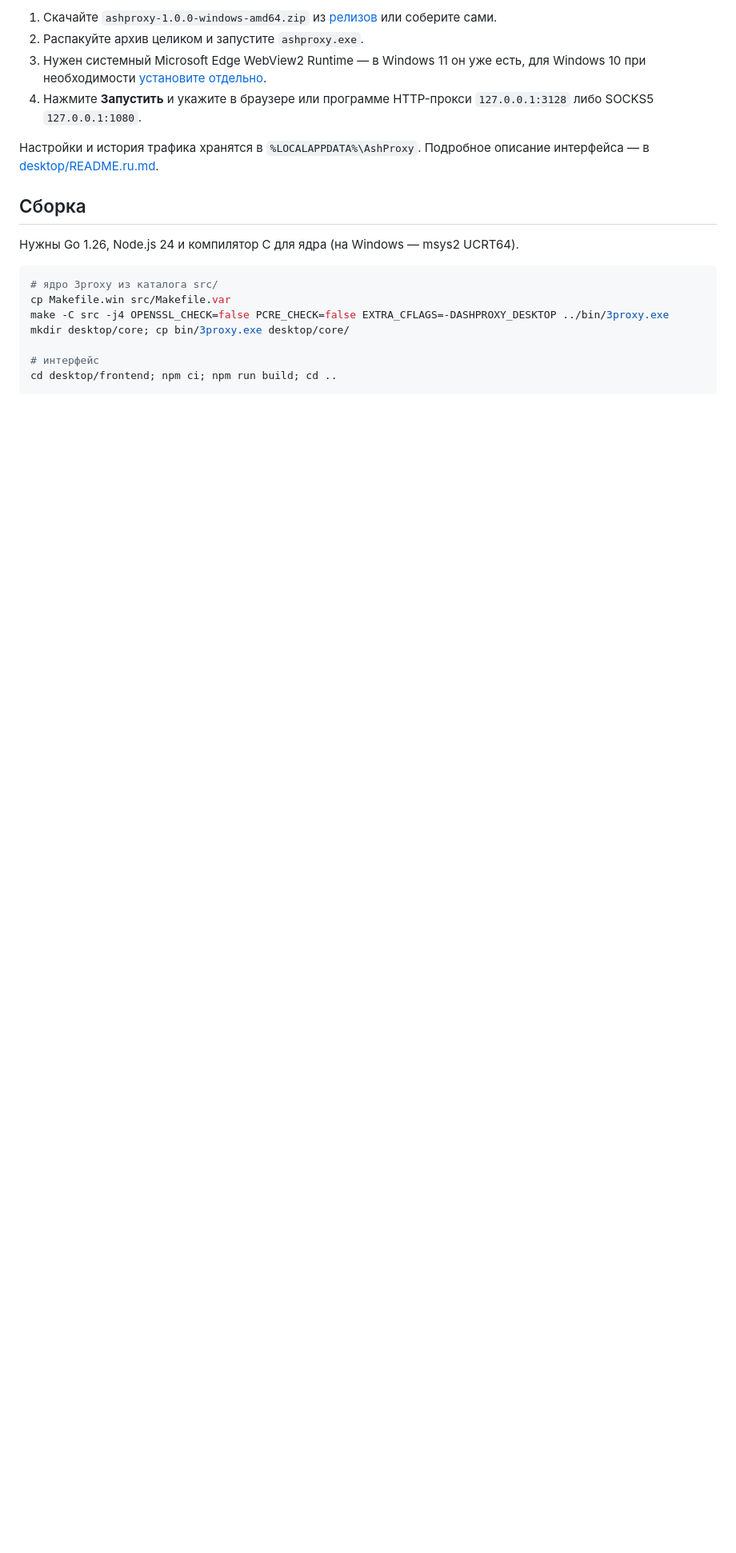
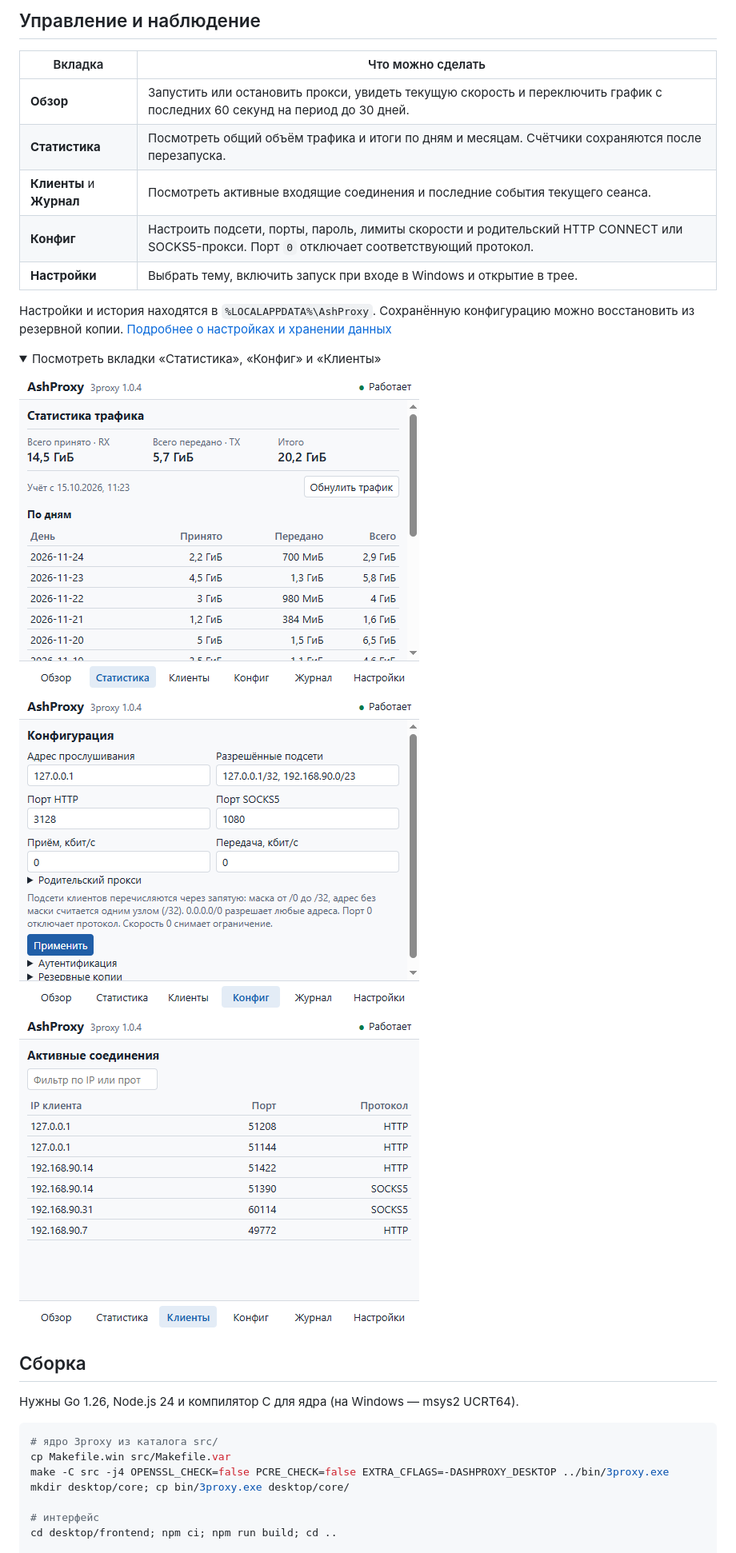
Before and after one commit to ashtray01/ashproxy, a Markdown page: README.md, the part around one of its changes. Shown at 80% size. GitHub-like rendering; folded sections open; blank space fills up the shorter version.

```diff
--- a/README.md
+++ b/README.md
@@ -45,12 +25,20 @@ Wails 3 запускает и сопровождает встроенное яд
 
-1. Скачайте `ashproxy-1.0.0-windows-amd64.zip` из
-   [релизов](https://github.com/ashtray01/ashproxy/releases) или соберите сами.
-2. Распакуйте архив целиком и запустите `ashproxy.exe`.
-3. Нужен системный Microsoft Edge WebView2 Runtime — в Windows 11 он уже есть,
-   для Windows 10 при необходимости
-   [установите отдельно](https://developer.microsoft.com/edge/webview2/).
-4. Нажмите **Запустить** и укажите в браузере или программе HTTP-прокси
-   `127.0.0.1:3128` либо SOCKS5 `127.0.0.1:1080`.
+## Управление и наблюдение
 
-Настройки и история трафика хранятся в `%LOCALAPPDATA%\AshProxy`. Подробное
-описание интерфейса — в [desktop/README.ru.md](desktop/README.ru.md).
+| Вкладка | Что можно сделать |
+| --- | --- |
+| **Обзор** | Запустить или остановить прокси, увидеть текущую скорость и переключить график с последних 60 секунд на период до 30 дней. |
+| **Статистика** | Посмотреть общий объём трафика и итоги по дням и месяцам. Счётчики сохраняются после перезапуска. |
+| **Клиенты** и **Журнал** | Посмотреть активные входящие соединения и последние события текущего сеанса. |
+| **Конфиг** | Настроить подсети, порты, пароль, лимиты скорости и родительский HTTP CONNECT или SOCKS5-прокси. Порт `0` отключает соответствующий протокол. |
+| **Настройки** | Выбрать тему, включить запуск при входе в Windows и открытие в трее. |
+
+Настройки и история находятся в `%LOCALAPPDATA%\AshProxy`. Сохранённую конфигурацию можно восстановить из резервной копии. [Подробнее о настройках и хранении данных](desktop/README.ru.md)
+
+<details>
+<summary>Посмотреть вкладки «Статистика», «Конфиг» и «Клиенты»</summary>
+
+![Статистика трафика по дням и месяцам](desktop/assets/stats.png)
+![Настройка подсетей, портов и родительского прокси](desktop/assets/config.png)
+![Активные входящие соединения](desktop/assets/clients.png)
+
```
Also changed, not shown: other parts of README.md (+18 -37 lines), desktop/assets/overview-dark.png (added), desktop/assets/overview-light.png (added).
